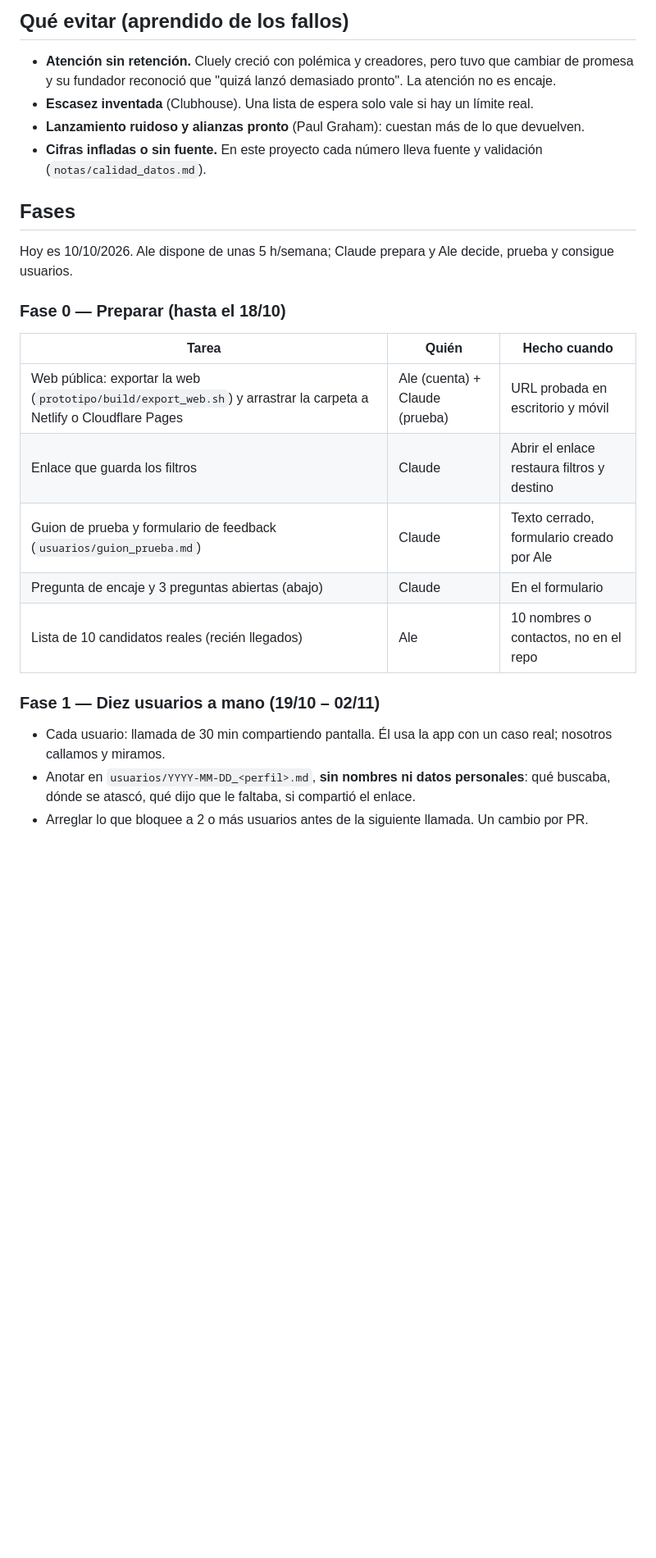
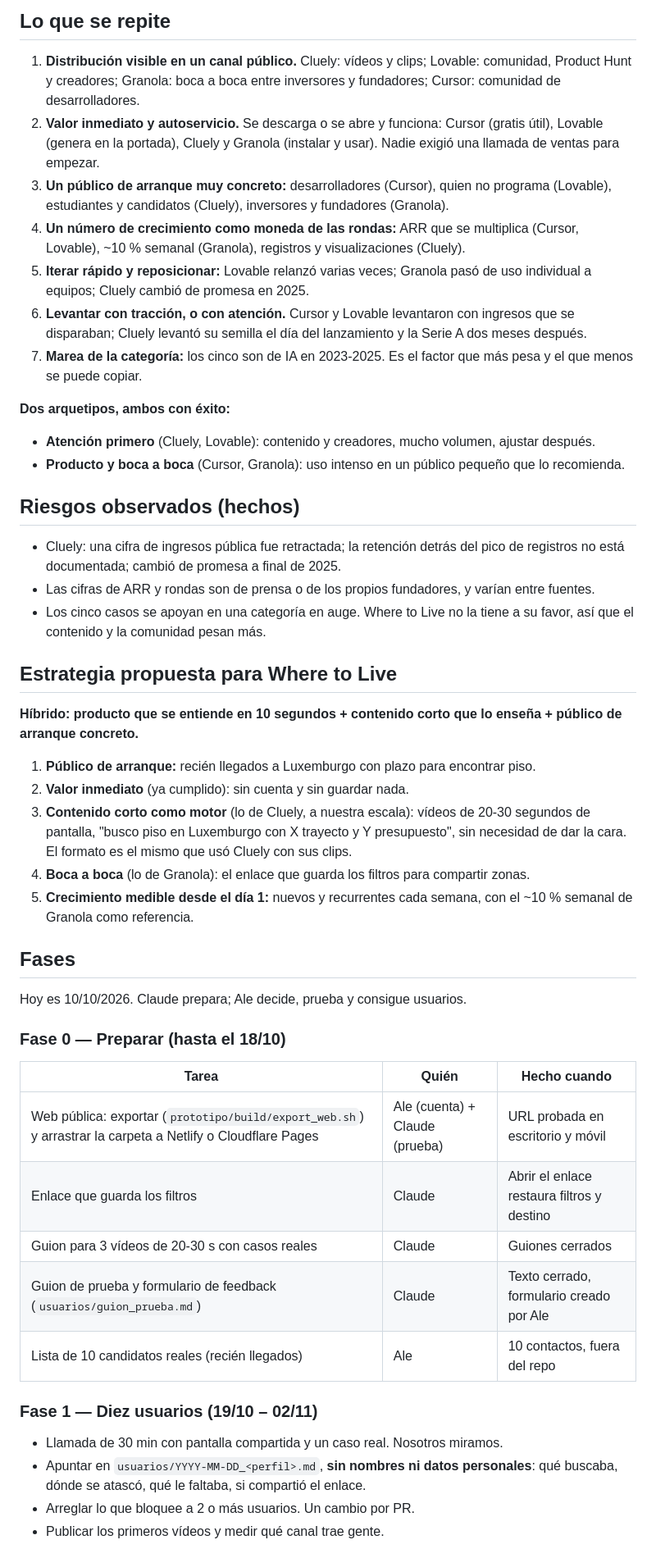
Before and after one commit to Alexcontra99/where-to-live, a Markdown page: notas/playbook_lanzamiento.md, the part around one of its changes. Shown at 82% size. GitHub-like rendering; blank space fills up the shorter version.

```diff
--- a/notas/playbook_lanzamiento.md
+++ b/notas/playbook_lanzamiento.md
@@ -23,24 +20,45 @@ fecha: 2026-10-10
 
-## Qué evitar (aprendido de los fallos)
-- **Atención sin retención.** Cluely creció con polémica y creadores, pero tuvo que cambiar de promesa y su fundador reconoció que "quizá lanzó demasiado pronto". La atención no es encaje.
-- **Escasez inventada** (Clubhouse). Una lista de espera solo vale si hay un límite real.
-- **Lanzamiento ruidoso y alianzas pronto** (Paul Graham): cuestan más de lo que devuelven.
-- **Cifras infladas o sin fuente.** En este proyecto cada número lleva fuente y validación (`notas/calidad_datos.md`).
+## Lo que se repite
+1. **Distribución visible en un canal público.** Cluely: vídeos y clips; Lovable: comunidad, Product Hunt y creadores; Granola: boca a boca entre inversores y fundadores; Cursor: comunidad de desarrolladores.
+2. **Valor inmediato y autoservicio.** Se descarga o se abre y funciona: Cursor (gratis útil), Lovable (genera en la portada), Cluely y Granola (instalar y usar). Nadie exigió una llamada de ventas para empezar.
+3. **Un público de arranque muy concreto:** desarrolladores (Cursor), quien no programa (Lovable), estudiantes y candidatos (Cluely), inversores y fundadores (Granola).
+4. **Un número de crecimiento como moneda de las rondas:** ARR que se multiplica (Cursor, Lovable), ~10 % semanal (Granola), registros y visualizaciones (Cluely).
+5. **Iterar rápido y reposicionar:** Lovable relanzó varias veces; Granola pasó de uso individual a equipos; Cluely cambió de promesa en 2025.
+6. **Levantar con tracción, o con atención.** Cursor y Lovable levantaron con ingresos que se disparaban; Cluely levantó su semilla el día del lanzamiento y la Serie A dos meses después.
+7. **Marea de la categoría:** los cinco son de IA en 2023-2025. Es el factor que más pesa y el que menos se puede copiar.
+
+**Dos arquetipos, ambos con éxito:**
+- **Atención primero** (Cluely, Lovable): contenido y creadores, mucho volumen, ajustar después.
+- **Producto y boca a boca** (Cursor, Granola): uso intenso en un público pequeño que lo recomienda.
+
+## Riesgos observados (hechos)
+- Cluely: una cifra de ingresos pública fue retractada; la retención detrás del pico de registros no está documentada; cambió de promesa a final de 2025.
+- Las cifras de ARR y rondas son de prensa o de los propios fundadores, y varían entre fuentes.
+- Los cinco casos se apoyan en una categoría en auge. Where to Live no la tiene a su favor, así que el contenido y la comunidad pesan más.
+
+## Estrategia propuesta para Where to Live
+**Híbrido: producto que se entiende en 10 segundos + contenido corto que lo enseña + público de arranque concreto.**
+1. **Público de arranque:** recién llegados a Luxemburgo con plazo para encontrar piso.
+2. **Valor inmediato** (ya cumplido): sin cuenta y sin guardar nada.
+3. **Contenido corto como motor** (lo de Cluely, a nuestra escala): vídeos de 20-30 segundos de pantalla, "busco piso en Luxemburgo con X trayecto y Y presupuesto", sin necesidad de dar la cara. El formato es el mismo que usó Cluely con sus clips.
+4. **Boca a boca** (lo de Granola): el enlace que guarda los filtros para compartir zonas.
+5. **Crecimiento medible desde el día 1:** nuevos y recurrentes cada semana, con el ~10 % semanal de Granola como referencia.
 
 ## Fases
-Hoy es 10/10/2026. Ale dispone de unas 5 h/semana; Claude prepara y Ale decide, prueba y consigue usuarios.
+Hoy es 10/10/2026. Claude prepara; Ale decide, prueba y consigue usuarios.
 
 ### Fase 0 — Preparar (hasta el 18/10)
 | Tarea | Quién | Hecho cuando |
 |---|---|---|
-| Web pública: exportar la web (`prototipo/build/export_web.sh`) y arrastrar la carpeta a Netlify o Cloudflare Pages | Ale (cuenta) + Claude (prueba) | URL probada en escritorio y móvil |
+| Web pública: exportar (`prototipo/build/export_web.sh`) y arrastrar la carpeta a Netlify o Cloudflare Pages | Ale (cuenta) + Claude (prueba) | URL probada en escritorio y móvil |
 | Enlace que guarda los filtros | Claude | Abrir el enlace restaura filtros y destino |
+| Guion para 3 vídeos de 20-30 s con casos reales | Claude | Guiones cerrados |
 | Guion de prueba y formulario de feedback (`usuarios/guion_prueba.md`) | Claude | Texto cerrado, formulario creado por Ale |
-| Pregunta de encaje y 3 preguntas abiertas (abajo) | Claude | En el formulario |
-| Lista de 10 candidatos reales (recién llegados) | Ale | 10 nombres o contactos, no en el repo |
+| Lista de 10 candidatos reales (recién llegados) | Ale | 10 contactos, fuera del repo |
 
-### Fase 1 — Diez usuarios a mano (19/10 – 02/11)
-- Cada usuario: llamada de 30 min compartiendo pantalla. Él usa la app con un caso real; nosotros callamos y miramos.
-- Anotar en `usuarios/YYYY-MM-DD_<perfil>.md`, **sin nombres ni datos personales**: qué buscaba, dónde se atascó, qué dijo que le faltaba, si compartió el enlace.
-- Arreglar lo que bloquee a 2 o más usuarios antes de la siguiente llamada. Un cambio por PR.
+### Fase 1 — Diez usuarios (19/10 – 02/11)
+- Llamada de 30 min con pantalla compartida y un caso real. Nosotros miramos.
+- Apuntar en `usuarios/YYYY-MM-DD_<perfil>.md`, **sin nombres ni datos personales**: qué buscaba, dónde se atascó, qué le faltaba, si compartió el enlace.
+- Arreglar lo que bloquee a 2 o más usuarios. Un cambio por PR.
+- Publicar los primeros vídeos y medir qué canal trae gente.
 
```
Also changed, not shown: other parts of notas/playbook_lanzamiento.md (+25 -40 lines).
